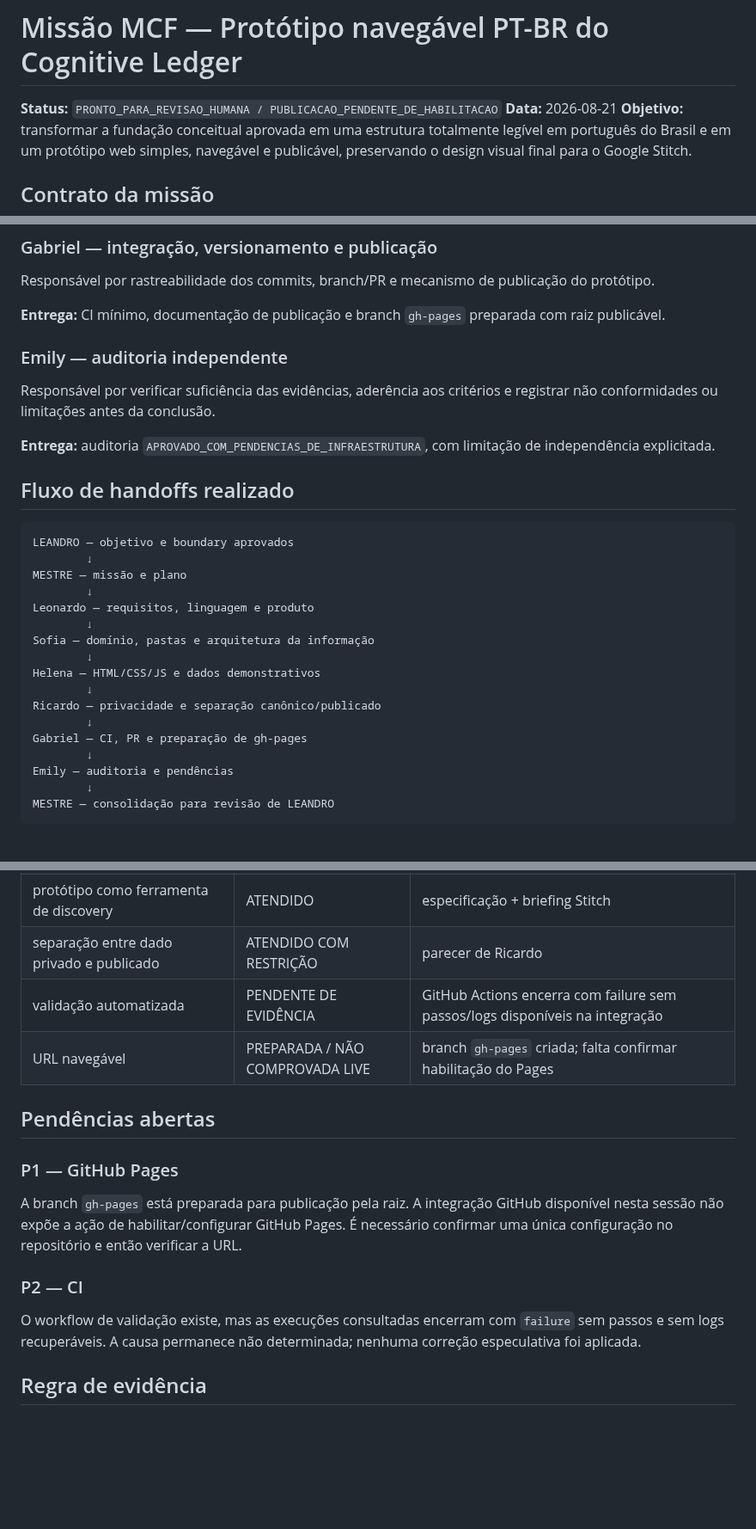
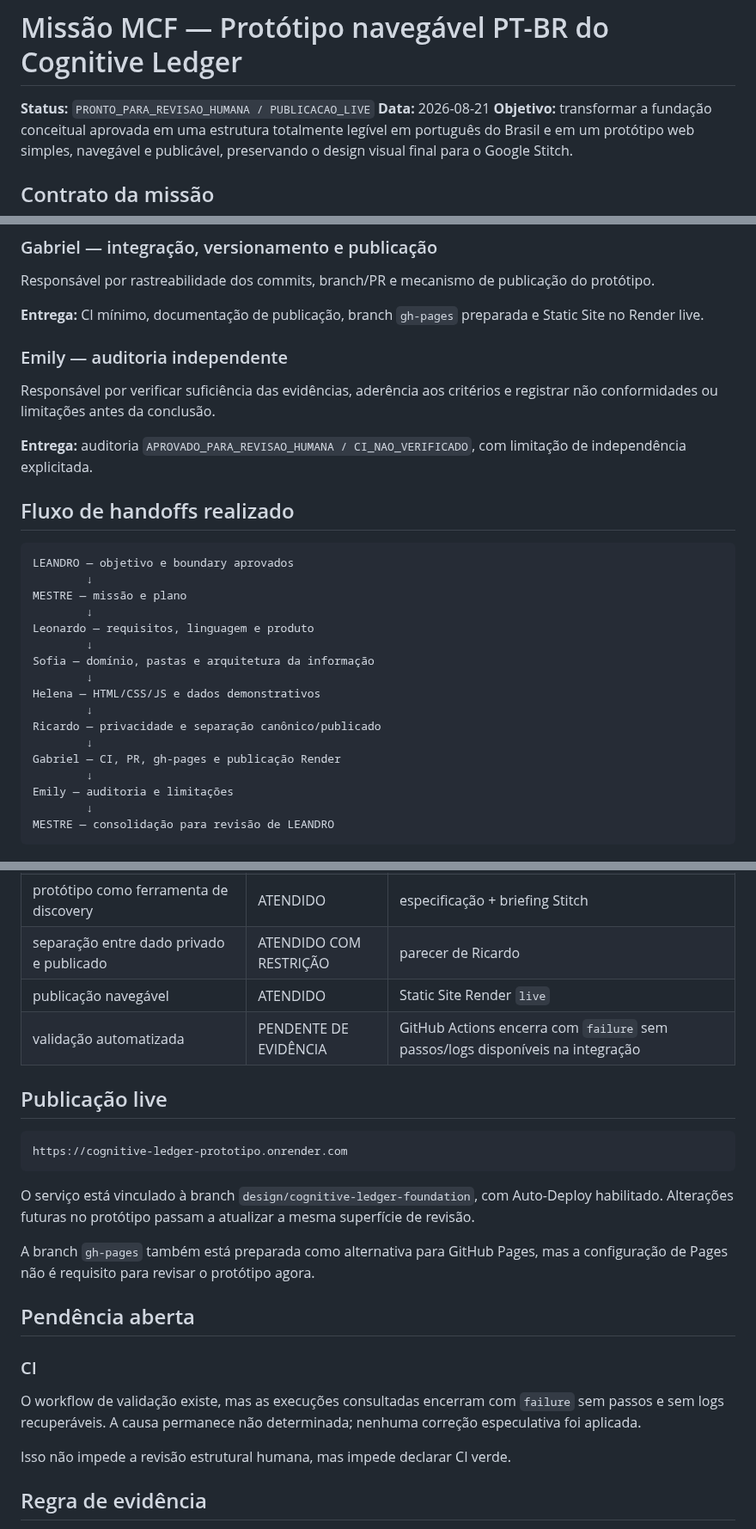
Before and after one commit to leon337/cognitive-ledger, a Markdown page: documentacao/missoes/2026-08-21-prototipo-navegavel-ptbr.md, 3 parts joined by grey strips. Shown at 86% size. GitHub-like rendering; blank space fills up the shorter version.

Commit message:
mestre: registrar publicação live e liberar revisão humana

````diff
--- a/documentacao/missoes/2026-08-21-prototipo-navegavel-ptbr.md
+++ b/documentacao/missoes/2026-08-21-prototipo-navegavel-ptbr.md
@@ -1,6 +1,6 @@
 # Missão MCF — Protótipo navegável PT-BR do Cognitive Ledger
 
-**Status:** `PRONTO_PARA_REVISAO_HUMANA / PUBLICACAO_PENDENTE_DE_HABILITACAO`
+**Status:** `PRONTO_PARA_REVISAO_HUMANA / PUBLICACAO_LIVE`
 **Data:** 2026-08-21
 **Objetivo:** transformar a fundação conceitual aprovada em uma estrutura totalmente legível em português do Brasil e em um protótipo web simples, navegável e publicável, preservando o design visual final para o Google Stitch.
 
@@ -63,13 +63,13 @@ Responsável por verificar exposição de conteúdo privado, limites de publica
 
 Responsável por rastreabilidade dos commits, branch/PR e mecanismo de publicação do protótipo.
 
-**Entrega:** CI mínimo, documentação de publicação e branch `gh-pages` preparada com raiz publicável.
+**Entrega:** CI mínimo, documentação de publicação, branch `gh-pages` preparada e Static Site no Render live.
 
 ### Emily — auditoria independente
 
 Responsável por verificar suficiência das evidências, aderência aos critérios e registrar não conformidades ou limitações antes da conclusão.
 
-**Entrega:** auditoria `APROVADO_COM_PENDENCIAS_DE_INFRAESTRUTURA`, com limitação de independência explicitada.
+**Entrega:** auditoria `APROVADO_PARA_REVISAO_HUMANA / CI_NAO_VERIFICADO`, com limitação de independência explicitada.
 
 ## Fluxo de handoffs realizado
 
@@ -86,9 +86,9 @@ Helena — HTML/CSS/JS e dados demonstrativos
         ↓
 Ricardo — privacidade e separação canônico/publicado
         ↓
-Gabriel — CI, PR e preparação de gh-pages
+Gabriel — CI, PR, gh-pages e publicação Render
         ↓
-Emily — auditoria e pendências
+Emily — auditoria e limitações
         ↓
 MESTRE — consolidação para revisão de LEANDRO
 ```
@@ -105,18 +105,26 @@ MESTRE — consolidação para revisão de LEANDRO
 | busca e filtros sobre dados demonstrativos | ATENDIDO POR INSPEÇÃO | `site/scripts/aplicacao.js` + `site/dados/registros.js` |
 | protótipo como ferramenta de discovery | ATENDIDO | especificação + briefing Stitch |
 | separação entre dado privado e publicado | ATENDIDO COM RESTRIÇÃO | parecer de Ricardo |
-| validação automatizada | PENDENTE DE EVIDÊNCIA | GitHub Actions encerra com failure sem passos/logs disponíveis na integração |
-| URL navegável | PREPARADA / NÃO COMPROVADA LIVE | branch `gh-pages` criada; falta confirmar habilitação do Pages |
+| publicação navegável | ATENDIDO | Static Site Render `live` |
+| validação automatizada | PENDENTE DE EVIDÊNCIA | GitHub Actions encerra com `failure` sem passos/logs disponíveis na integração |
 
-## Pendências abertas
+## Publicação live
 
-### P1 — GitHub Pages
+```text
+https://cognitive-ledger-prototipo.onrender.com
+```
 
-A branch `gh-pages` está preparada para publicação pela raiz. A integração GitHub disponível nesta sessão não expõe a ação de habilitar/configurar GitHub Pages. É necessário confirmar uma única configuração no repositório e então verificar a URL.
+O serviço está vinculado à branch `design/cognitive-ledger-foundation`, com Auto-Deploy habilitado. Alterações futuras no protótipo passam a atualizar a mesma superfície de revisão.
 
-### P2 — CI
+A branch `gh-pages` também está preparada como alternativa para GitHub Pages, mas a configuração de Pages não é requisito para revisar o protótipo agora.
+
+## Pendência aberta
+
+### CI
 
 O workflow de validação existe, mas as execuções consultadas encerram com `failure` sem passos e sem logs recuperáveis. A causa permanece não determinada; nenhuma correção especulativa foi aplicada.
+
+Isso não impede a revisão estrutural humana, mas impede declarar CI verde.
 
 ## Regra de evidência
 
````
